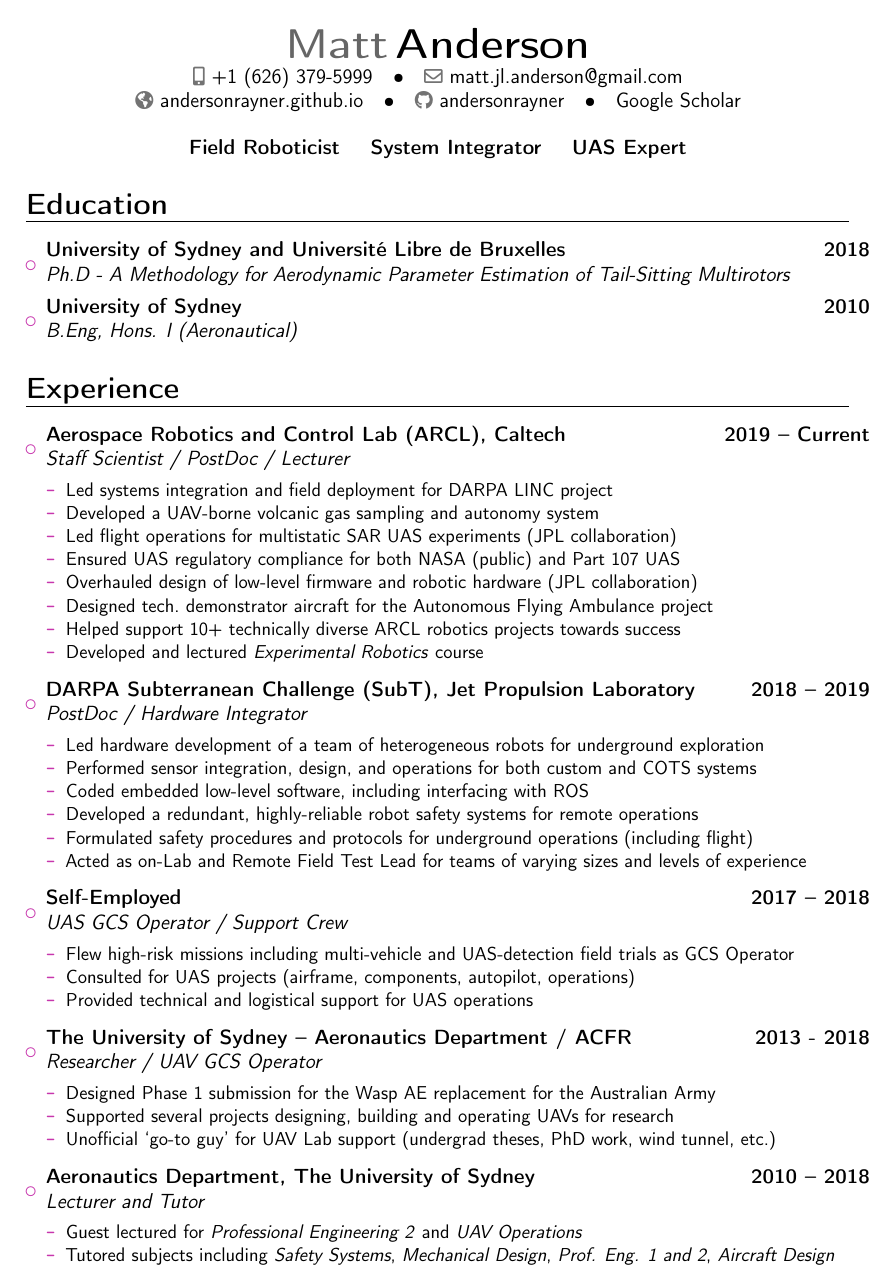
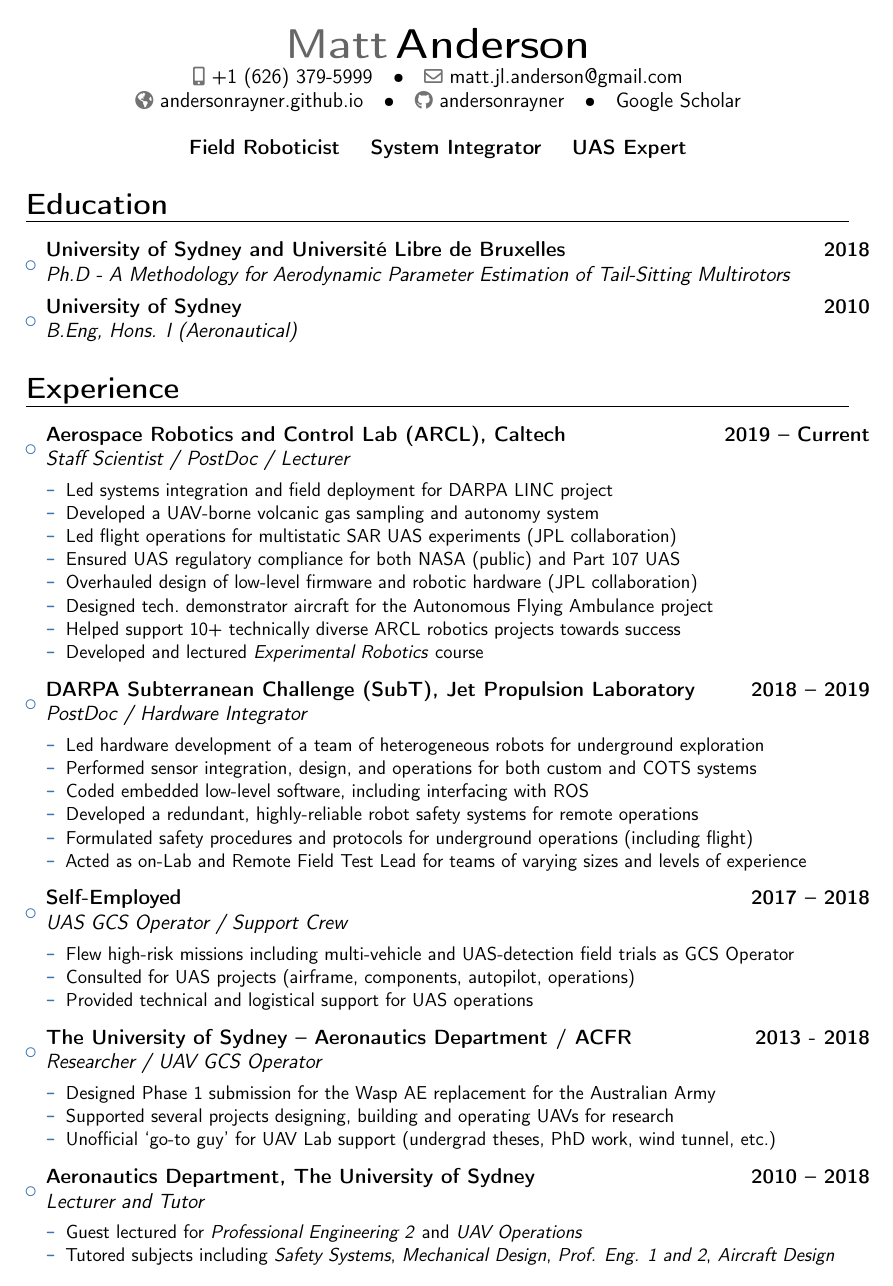
Before and after one commit to AndersonRayner/cv, a LaTeX CV (main.tex): page 1 of 4. Compiled offline with pdfLaTeX.

Commit message:
Update main.tex

```diff
--- a/main.tex
+++ b/main.tex
@@ -11,7 +11,7 @@
 % modern themes
 \moderncvstyle{banking}                            % style options are 'casual' (default), 'classic', 'oldstyle' and 'banking'
 \moderncvcolor{blue}                                % color options 'blue' (default), 'orange', 'green', 'red', 'purple', 'grey' and 'black', or define color1...
-\definecolor{color1}{rgb}{0.78, 0.21, 0.68}
+%\definecolor{color1}{rgb}{0.78, 0.21, 0.68}
 %\renewcommand{\familydefault}{\sfdefault}         % to set the default font; use '\sfdefault' for the default sans serif font, '\rmdefault' for the default roman one, or any tex font name
 \nopagenumbers{}                                  % uncomment to suppress automatic page numbering for CVs longer than one page
 
```
